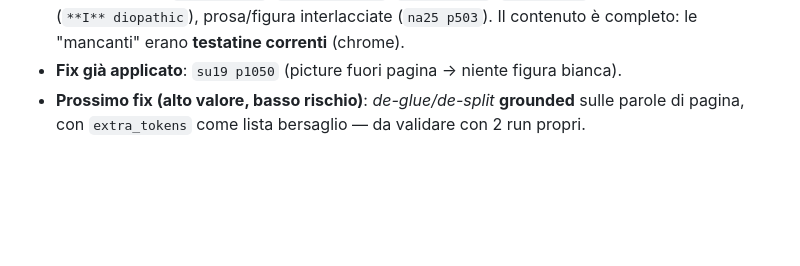
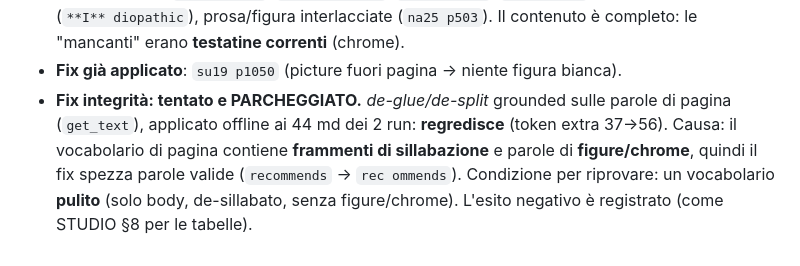
Before and after one commit to vigliafg/noesis-pdf-reader-lite, a Markdown page: HANDOFF-2026-10-11.md, the part around the change. GitHub-like rendering; blank space fills up the shorter version.

Commit message:
docs(handoff): fix integrita (de-glue/de-split) tentato e parcheggiato (regredisce 37->56)

```diff
--- a/HANDOFF-2026-10-11.md
+++ b/HANDOFF-2026-10-11.md
@@ -206,6 +206,10 @@ held-out + arbitrato, e si guarda la **north-star**.
   Il contenuto è completo: le "mancanti" erano **testatine correnti** (chrome).
 - **Fix già applicato**: `su19 p1050` (picture fuori pagina → niente figura
   bianca).
-- **Prossimo fix (alto valore, basso rischio)**: *de-glue/de-split* **grounded**
-  sulle parole di pagina, con `extra_tokens` come lista bersaglio — da validare
-  con 2 run propri.
+- **Fix integrità: tentato e PARCHEGGIATO.** *de-glue/de-split* grounded sulle
+  parole di pagina (`get_text`), applicato offline ai 44 md dei 2 run:
+  **regredisce** (token extra 37→56). Causa: il vocabolario di pagina contiene
+  **frammenti di sillabazione** e parole di **figure/chrome**, quindi il fix
+  spezza parole valide (`recommends` → `rec ommends`). Condizione per riprovare:
+  un vocabolario **pulito** (solo body, de-sillabato, senza figure/chrome).
+  L'esito negativo è registrato (come STUDIO §8 per le tabelle).
```
